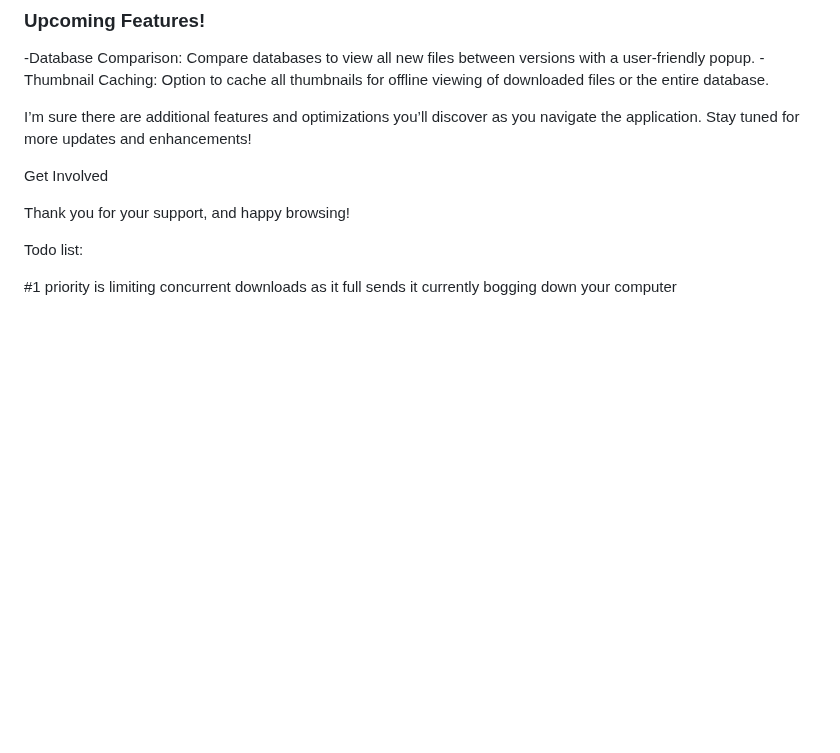
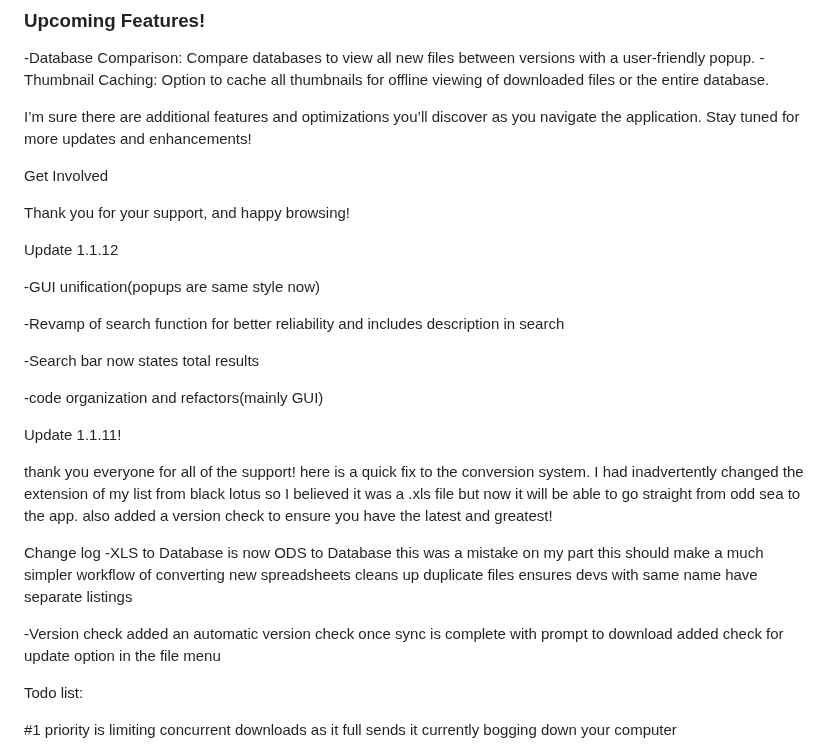
Before and after one commit to Summit60/Odysee_2A3D_File_Manager, a Markdown page: README.md, the part around one of its changes. Drawn GitHub-style; blank space fills up the shorter version.

```diff
--- a/README.md
+++ b/README.md
@@ -41,6 +41,30 @@ Get Involved
 
 Thank you for your support, and happy browsing!
 
+Update 1.1.12
+
+-GUI unification(popups are same style now)
+
+-Revamp of search function for better reliability and includes description in search
+
+-Search bar now states total results
+
+-code organization and refactors(mainly GUI)
+
+Update 1.1.11!
+
+thank you everyone for all of the support! here is a quick fix to the conversion system. I had inadvertently changed the extension of my list from black lotus so I believed it was a .xls file but now it will be able to go straight from odd sea to the app. also added a version check to ensure you have the latest and greatest!
+
+Change log
+-XLS to Database is now ODS to Database
+this was a mistake on my part this should make a much simpler workflow of converting new spreadsheets
+cleans up duplicate files
+ensures devs with same name have separate listings
+
+-Version check
+added an automatic version check once sync is complete with prompt to download
+added check for update option in the file menu
+
 
 
 Todo list:
```
Also changed, not shown: other parts of README.md (+0 -2 lines).
